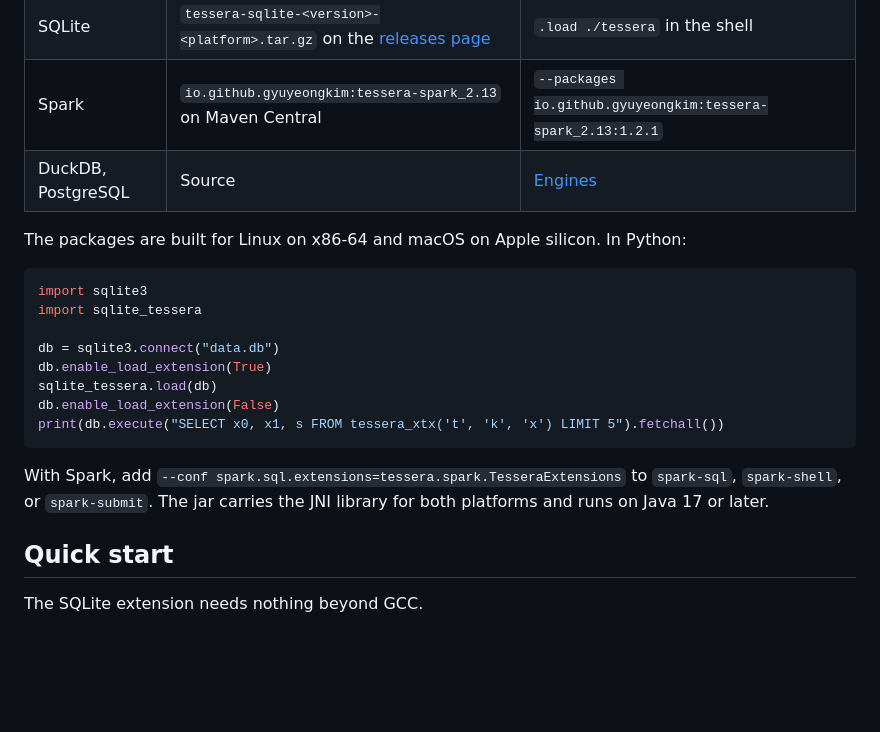
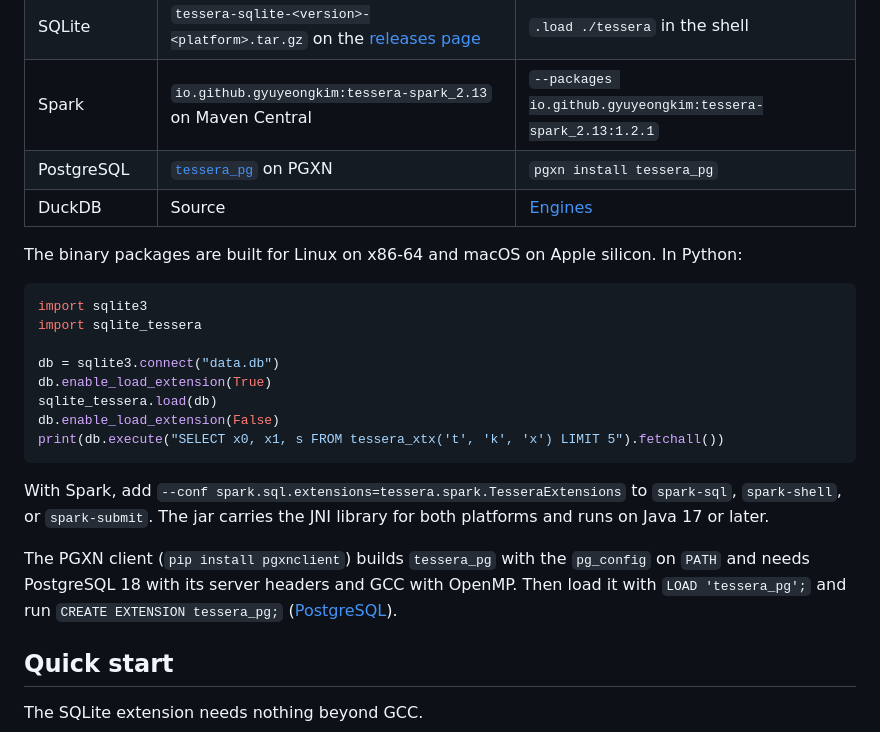
Before and after one commit to GyuyeongKim/Tessera-public, a Markdown page: README.md, the part around the change. Drawn GitHub-style; blank space fills up the shorter version.

Commit message:
README: install tessera_pg from PGXN

````diff
--- a/README.md
+++ b/README.md
@@ -83,9 +83,10 @@ linear algebra (54.3 s against 2.9 s on the news articles). Release 1.1.1 reruns
 | SQLite in Python | [`sqlite-tessera`](https://pypi.org/project/sqlite-tessera/) on PyPI | `pip install sqlite-tessera` |
 | SQLite | `tessera-sqlite-<version>-<platform>.tar.gz` on the [releases page](https://github.com/GyuyeongKim/Tessera-public/releases) | `.load ./tessera` in the shell |
 | Spark | `io.github.gyuyeongkim:tessera-spark_2.13` on Maven Central | `--packages io.github.gyuyeongkim:tessera-spark_2.13:1.2.1` |
-| DuckDB, PostgreSQL | Source | [Engines](#engines) |
+| PostgreSQL | [`tessera_pg`](https://pgxn.org/dist/tessera_pg/) on PGXN | `pgxn install tessera_pg` |
+| DuckDB | Source | [Engines](#engines) |
 
-The packages are built for Linux on x86-64 and macOS on Apple silicon. In Python:
+The binary packages are built for Linux on x86-64 and macOS on Apple silicon. In Python:
 
 ```python
 import sqlite3
@@ -100,6 +101,10 @@ print(db.execute("SELECT x0, x1, s FROM tessera_xtx('t', 'k', 'x') LIMIT 5").fet
 
 With Spark, add `--conf spark.sql.extensions=tessera.spark.TesseraExtensions` to `spark-sql`, `spark-shell`, or
 `spark-submit`. The jar carries the JNI library for both platforms and runs on Java 17 or later.
+
+The PGXN client (`pip install pgxnclient`) builds `tessera_pg` with the `pg_config` on `PATH` and needs PostgreSQL 18
+with its server headers and GCC with OpenMP. Then load it with `LOAD 'tessera_pg';` and run `CREATE EXTENSION tessera_pg;`
+([PostgreSQL](#engines)).
 
 ## Quick start
 
````
